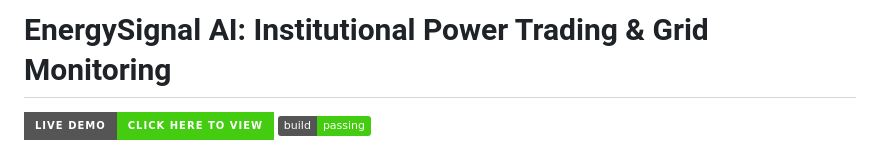
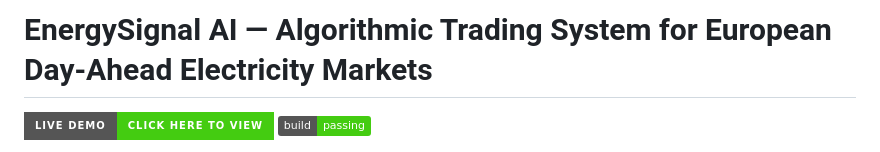
Before and after one commit to NihalPN/Energysignal-Ai, a Markdown page: README.md, the part around the change. GitHub-like rendering; badges without logos.

```diff
--- a/README.md
+++ b/README.md
@@ -1,4 +1,4 @@
-# EnergySignal AI: Institutional Power Trading & Grid Monitoring
+# EnergySignal AI — Algorithmic Trading System for European Day-Ahead Electricity Markets
 
 [![Live Demo](https://img.shields.io/badge/Live_Demo-Click_Here_to_View-brightgreen?style=for-the-badge&logo=render)](https://energysignalai.onrender.com/)
 [![CI/CD Pipeline](https://img.shields.io/badge/build-passing-brightgreen?logo=github)](https://github.com/NihalPN/Energysignal-Ai/actions)
```
